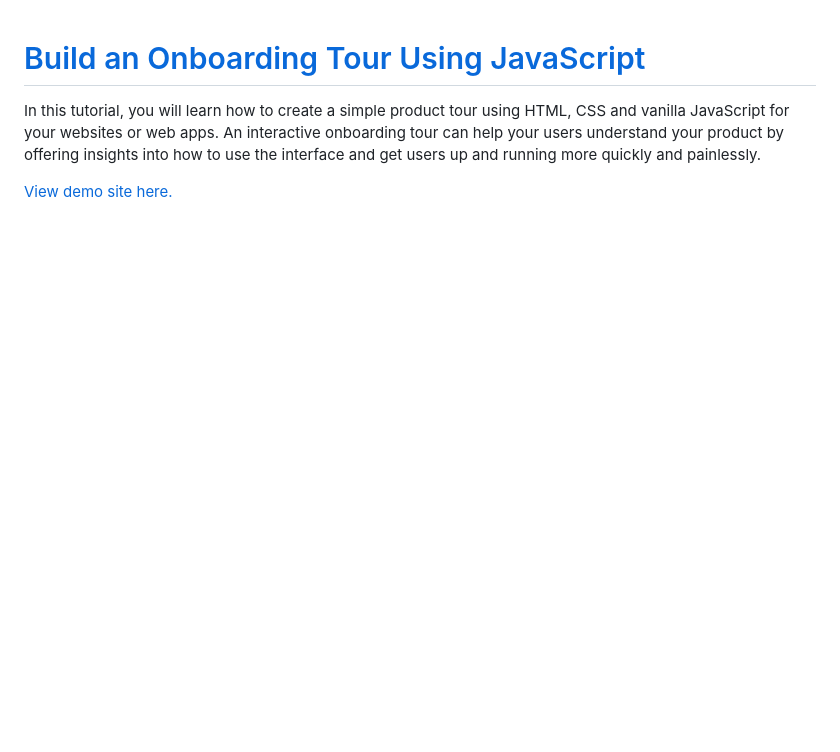
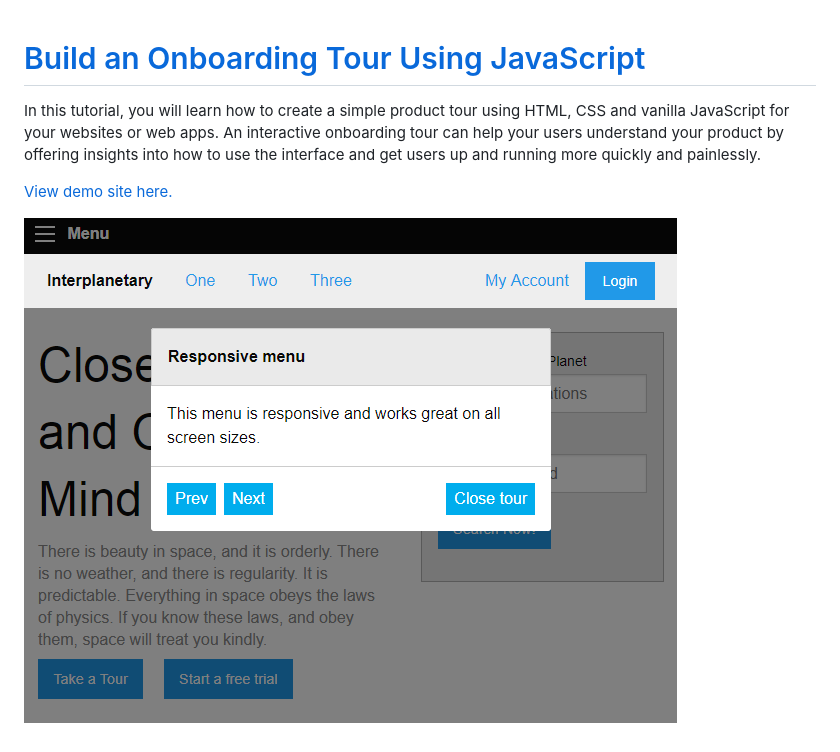
Before and after one commit to WebDevTuts/onboarding_tour, a Markdown page: README.md, the part around the change. Drawn GitHub-style; pictures changed too: screenshot.png (added); blank space fills up the shorter version.

Commit message:
Add screenshot

```diff
--- a/README.md
+++ b/README.md
@@ -3,3 +3,5 @@
 In this tutorial, you will learn how to create a simple product tour using HTML, CSS and vanilla JavaScript for your websites or web apps. An interactive onboarding tour can help your users understand your product by offering insights into how to use the interface and get users up and running more quickly and painlessly.
 
 [View demo site here.](https://webdevtuts.github.io/onboarding_tour/)
+
+![Preview](screenshot.png)
```
